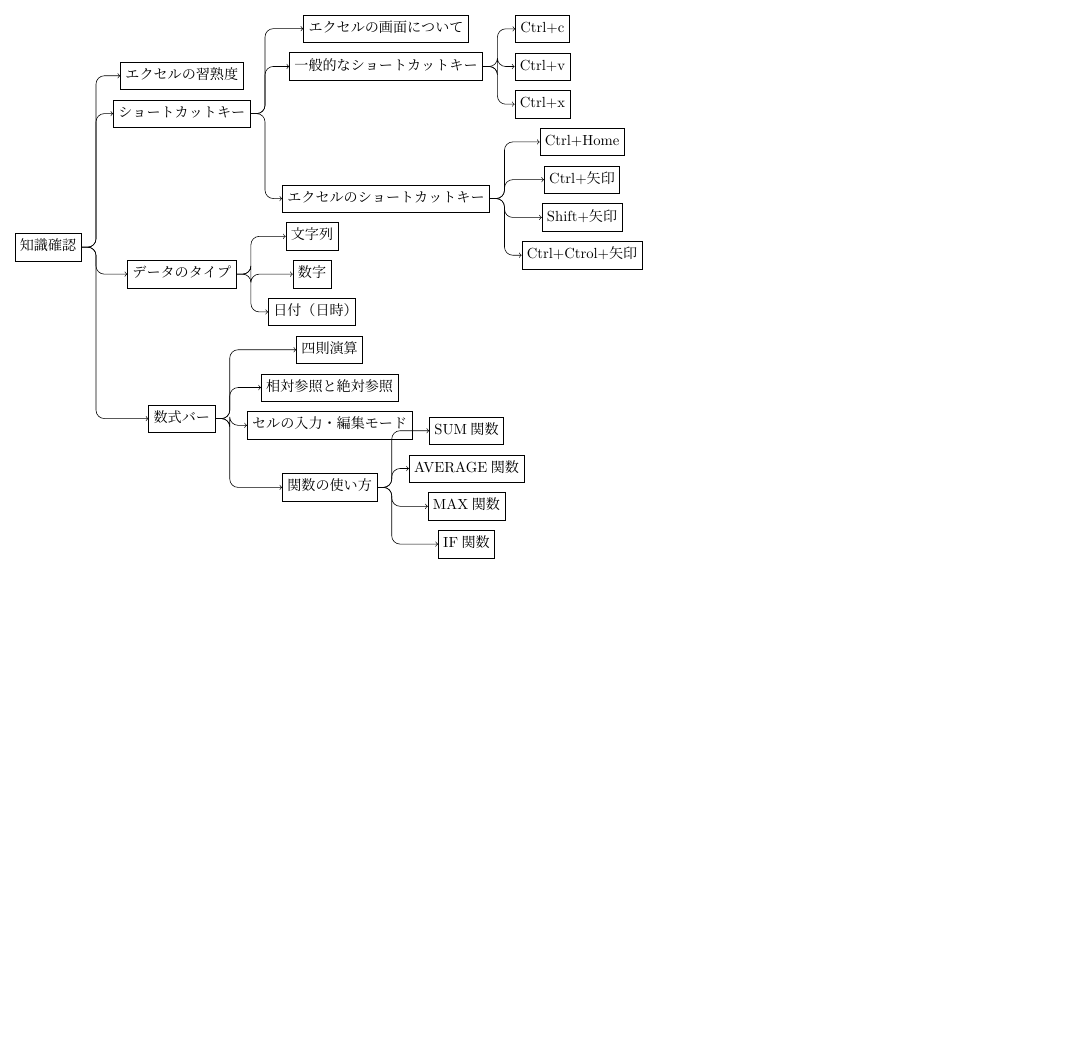
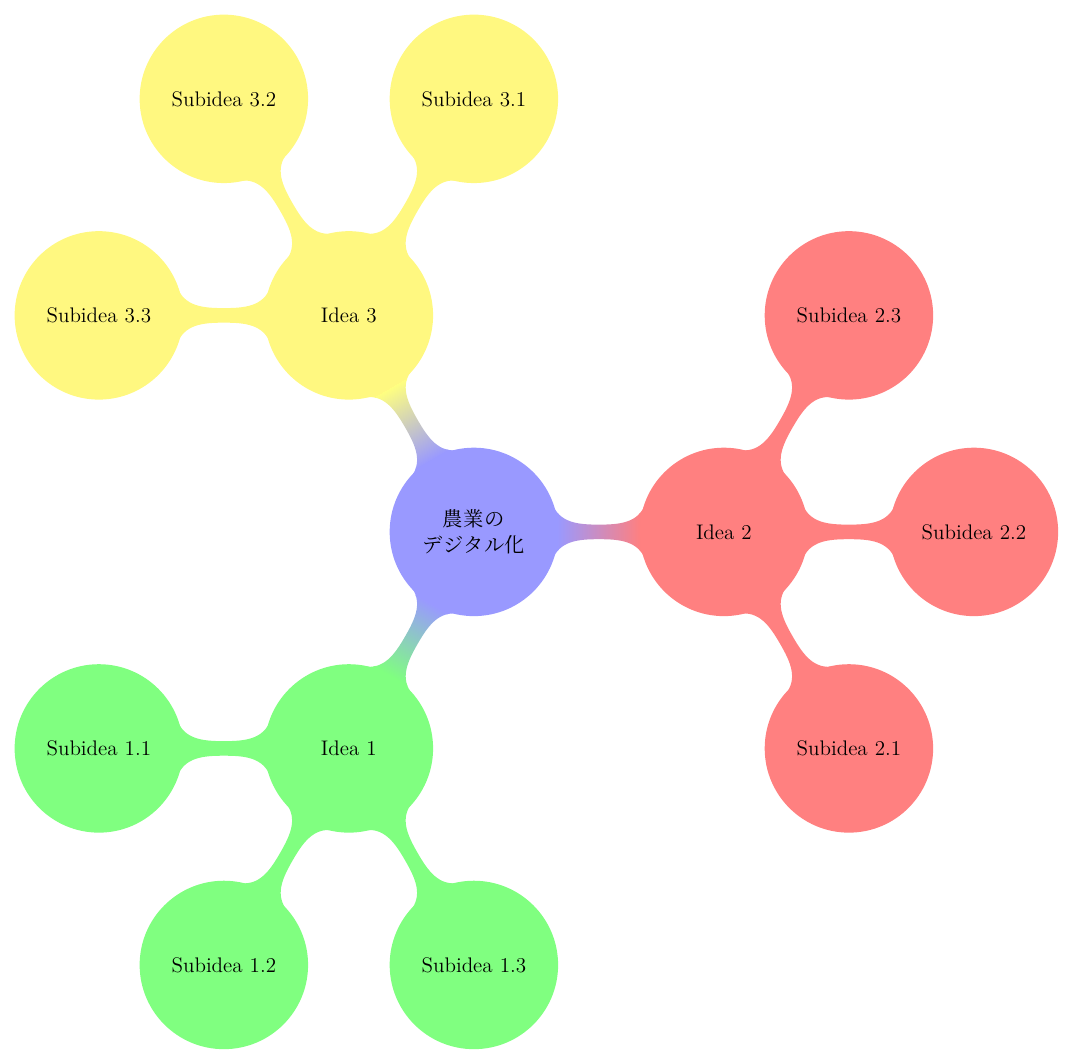
Before and after one commit to tsuokay/latex_lab, a LaTeX figure (main.tex): the whole page, the shorter picture padded with empty space. Compiled offline with LuaLaTeX.

Commit message:
mind mapについて可能性を検討

```diff
--- a/main.tex
+++ b/main.tex
@@ -4,53 +5,26 @@
 
 \begin{document}
-\begin{forest}
-  for tree={
-    draw,
-    align=center,
-    parent anchor=east,  % Change to west
-    child anchor=west,  % Change to east
-    edge={->, rounded corners=2mm},
-    edge path={
-      \noexpand\path[\forestoption{edge}]
-      (!u.parent anchor) -- ([xshift=10pt]!u.parent anchor) |- (.child anchor)\forestoption{edge label};
-    },
-    l sep+=10pt,
-    grow=east,  % Add this line to grow to the east (right)
-    reversed,
-  }
-  [知識確認
-    [エクセルの習熟度]
-    [ショートカットキー
-      [エクセルの画面について
-      ]
-      [一般的なショートカットキー
-        [Ctrl+c]
-        [Ctrl+v]
-        [Ctrl+x]
-      ]
-      [エクセルのショートカットキー
-        [Ctrl+Home]
-        [Ctrl+矢印]
-        [Shift+矢印]
-        [Ctrl+Ctrol+矢印]
-      ]
-    ]
-    [データのタイプ
-      [文字列]
-      [数字]
-      [日付（日時）]
-    ]
-    [数式バー
-      [四則演算]
-      [相対参照と絶対参照]
-      [セルの入力・編集モード]
-      [関数の使い方
-        [SUM関数]
-        [AVERAGE関数]
-        [MAX関数]
-        [IF関数]
-      ]
-    ]
-  ]
-\end{forest}
+\begin{tikzpicture}[mindmap, grow cyclic, every node/.style={concept, font=\Large},
+concept color=blue!40,
+level 1/.style={sibling angle=120, level distance=6cm},
+level 2/.style={sibling angle=60, level distance=6cm},
+level 3/.style={sibling angle=30, level distance=6cm}]
+
+\node{農業の\\デジタル化}
+  child [concept color=green!50] { node {Idea 1}
+    child { node {Subidea 1.1} }
+    child { node {Subidea 1.2} }
+    child { node {Subidea 1.3} }
+    }
+    child [concept color=red!50] { node {Idea 2}
+        child { node {Subidea 2.1} }
+        child { node {Subidea 2.2} }
+        child { node {Subidea 2.3} }
+    }
+    child [concept color=yellow!50] { node {Idea 3}
+        child { node {Subidea 3.1} }
+        child { node {Subidea 3.2} }
+        child { node {Subidea 3.3} }
+    };
+\end{tikzpicture}
 \end{document}
```
Also changed, not shown: log/main_shortcuts.tex (added, +56 -0 lines), main.tex (3 more changed lines).
